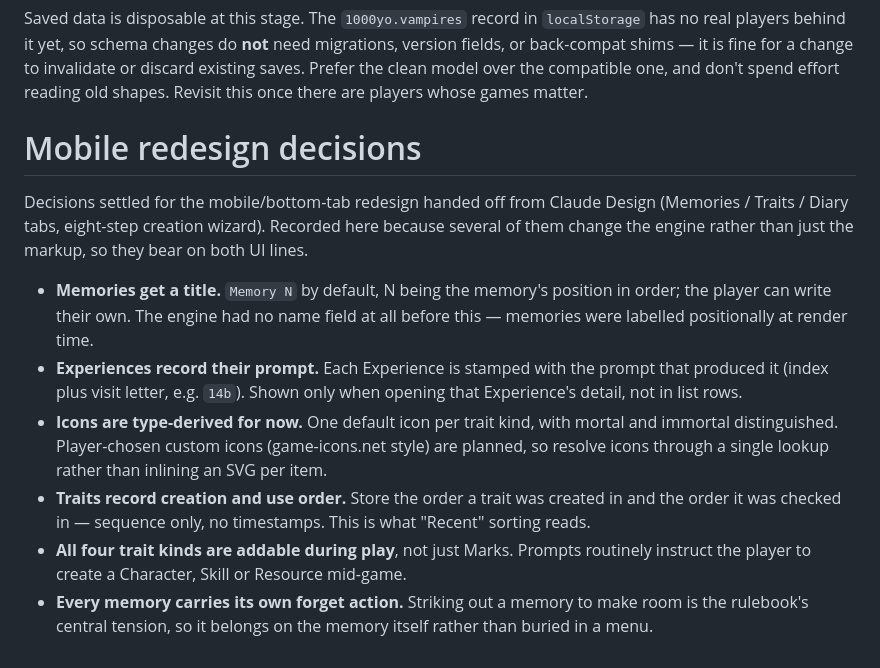
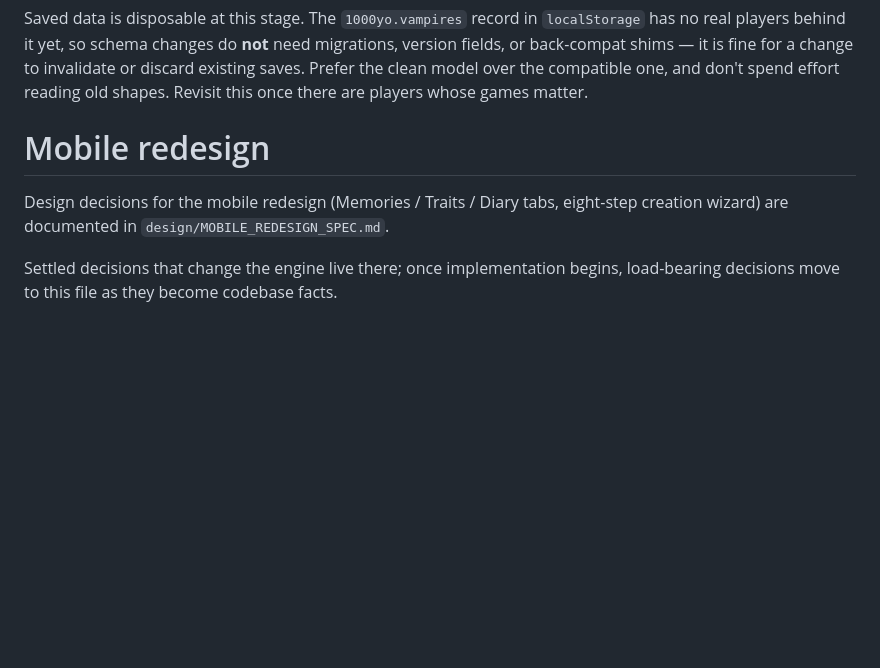
Before and after one commit to n21rl/1000yo, a Markdown page: AGENTS.md, the part around the change. GitHub-like rendering; blank space fills up the shorter version.

```diff
--- a/AGENTS.md
+++ b/AGENTS.md
@@ -53,30 +53,11 @@ fine for a change to invalidate or discard existing saves. Prefer the
 clean model over the compatible one, and don't spend effort reading old
 shapes. Revisit this once there are players whose games matter.
 
-# Mobile redesign decisions
+# Mobile redesign
 
-Decisions settled for the mobile/bottom-tab redesign handed off from
-Claude Design (Memories / Traits / Diary tabs, eight-step creation
-wizard). Recorded here because several of them change the engine rather
-than just the markup, so they bear on both UI lines.
+Design decisions for the mobile redesign (Memories / Traits / Diary tabs,
+eight-step creation wizard) are documented in `design/MOBILE_REDESIGN_SPEC.md`.
 
-- **Memories get a title.** `Memory N` by default, N being the memory's
-  position in order; the player can write their own. The engine had no
-  name field at all before this — memories were labelled positionally at
-  render time.
-- **Experiences record their prompt.** Each Experience is stamped with
-  the prompt that produced it (index plus visit letter, e.g. `14b`).
-  Shown only when opening that Experience's detail, not in list rows.
-- **Icons are type-derived for now.** One default icon per trait kind,
-  with mortal and immortal distinguished. Player-chosen custom icons
-  (game-icons.net style) are planned, so resolve icons through a single
-  lookup rather than inlining an SVG per item.
-- **Traits record creation and use order.** Store the order a trait was
-  created in and the order it was checked in — sequence only, no
-  timestamps. This is what "Recent" sorting reads.
-- **All four trait kinds are addable during play**, not just Marks.
-  Prompts routinely instruct the player to create a Character, Skill or
-  Resource mid-game.
-- **Every memory carries its own forget action.** Striking out a memory
-  to make room is the rulebook's central tension, so it belongs on the
-  memory itself rather than buried in a menu.
+Settled decisions that change the engine live there; once implementation
+begins, load-bearing decisions move to this file as they become codebase
+facts.
```
Also changed, not shown: design/MOBILE_REDESIGN_SPEC.md (added, +113 -0 lines).
